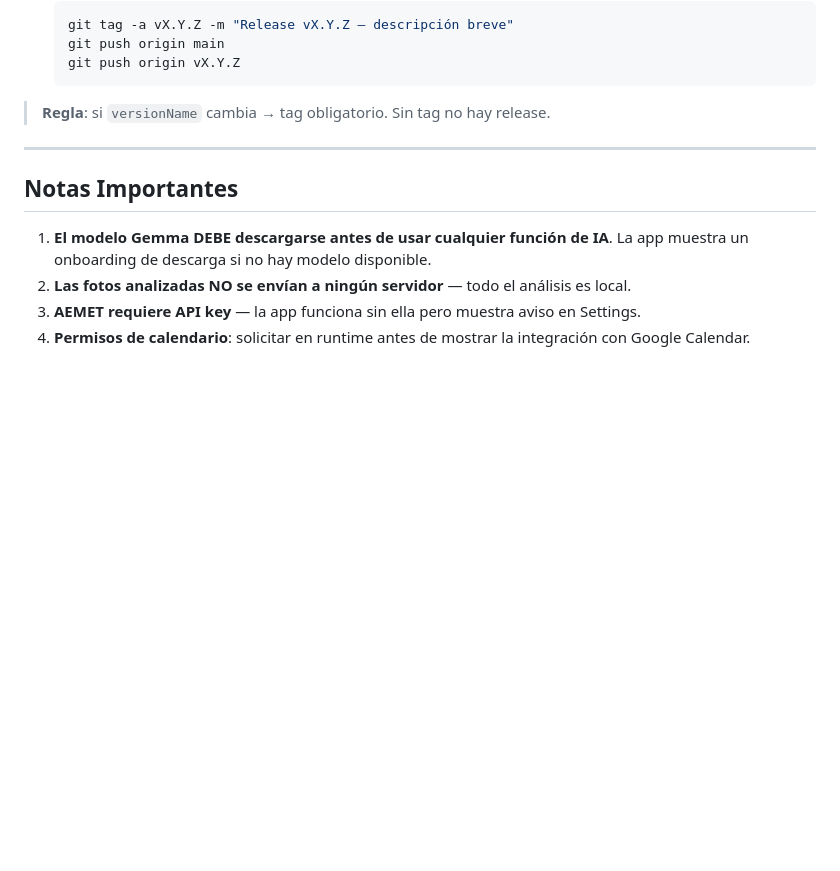
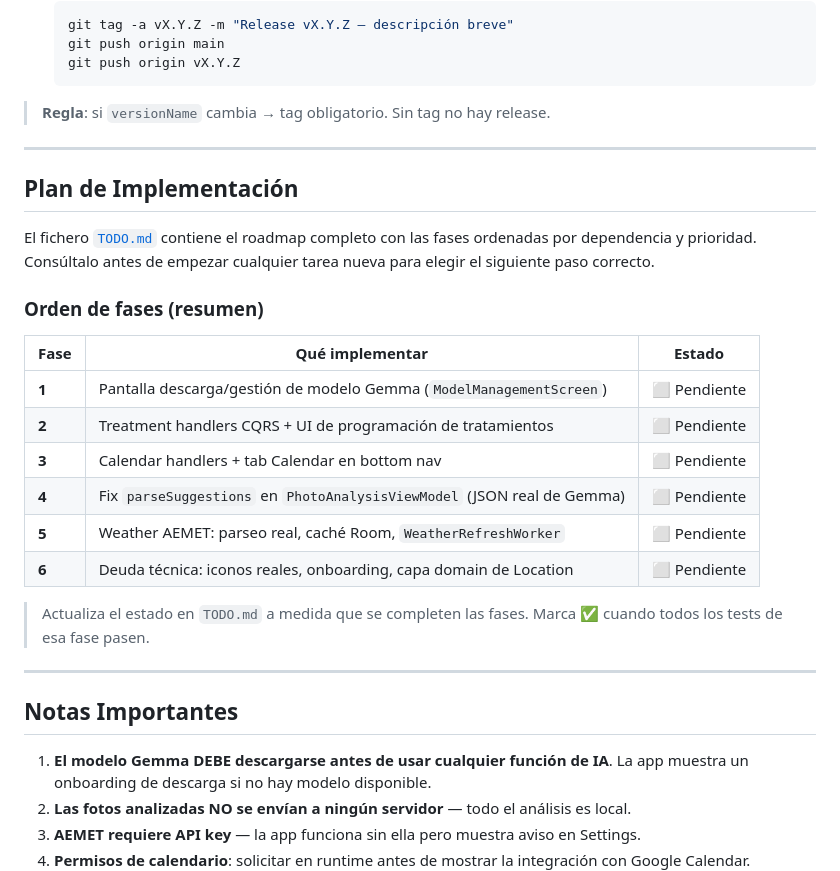
Before and after one commit to laralbir/agroAi, a Markdown page: CLAUDE.md, the part around the change. Drawn GitHub-style; blank space fills up the shorter version.

Commit message:
docs: link TODO.md implementation plan from CLAUDE.md
Adds a "Plan de Implementación" section with the 6-phase roadmap table
and a pointer to TODO.md so future Claude instances know the next steps
without having to re-audit the codebase.

Co-Authored-By: Claude Sonnet 4.6 <noreply@anthropic.com>

```diff
--- a/CLAUDE.md
+++ b/CLAUDE.md
@@ -419,6 +419,25 @@ Antes de ejecutar `git push`, verificar y actualizar en este orden:
 
 ---
 
+## Plan de Implementación
+
+El fichero [`TODO.md`](TODO.md) contiene el roadmap completo con las fases ordenadas por dependencia y prioridad. Consúltalo antes de empezar cualquier tarea nueva para elegir el siguiente paso correcto.
+
+### Orden de fases (resumen)
+
+| Fase | Qué implementar | Estado |
+|------|----------------|--------|
+| **1** | Pantalla descarga/gestión de modelo Gemma (`ModelManagementScreen`) | ⬜ Pendiente |
+| **2** | Treatment handlers CQRS + UI de programación de tratamientos | ⬜ Pendiente |
+| **3** | Calendar handlers + tab Calendar en bottom nav | ⬜ Pendiente |
+| **4** | Fix `parseSuggestions` en `PhotoAnalysisViewModel` (JSON real de Gemma) | ⬜ Pendiente |
+| **5** | Weather AEMET: parseo real, caché Room, `WeatherRefreshWorker` | ⬜ Pendiente |
+| **6** | Deuda técnica: iconos reales, onboarding, capa domain de Location | ⬜ Pendiente |
+
+> Actualiza el estado en `TODO.md` a medida que se completen las fases. Marca ✅ cuando todos los tests de esa fase pasen.
+
+---
+
 ## Notas Importantes
 
 1. **El modelo Gemma DEBE descargarse antes de usar cualquier función de IA**. La app muestra un onboarding de descarga si no hay modelo disponible.
```
